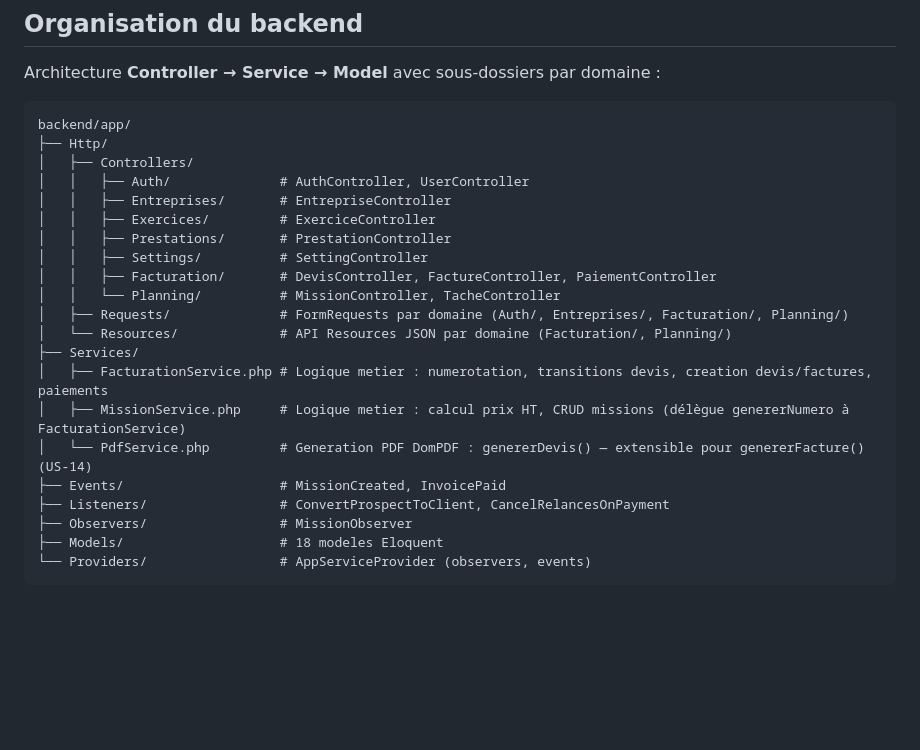
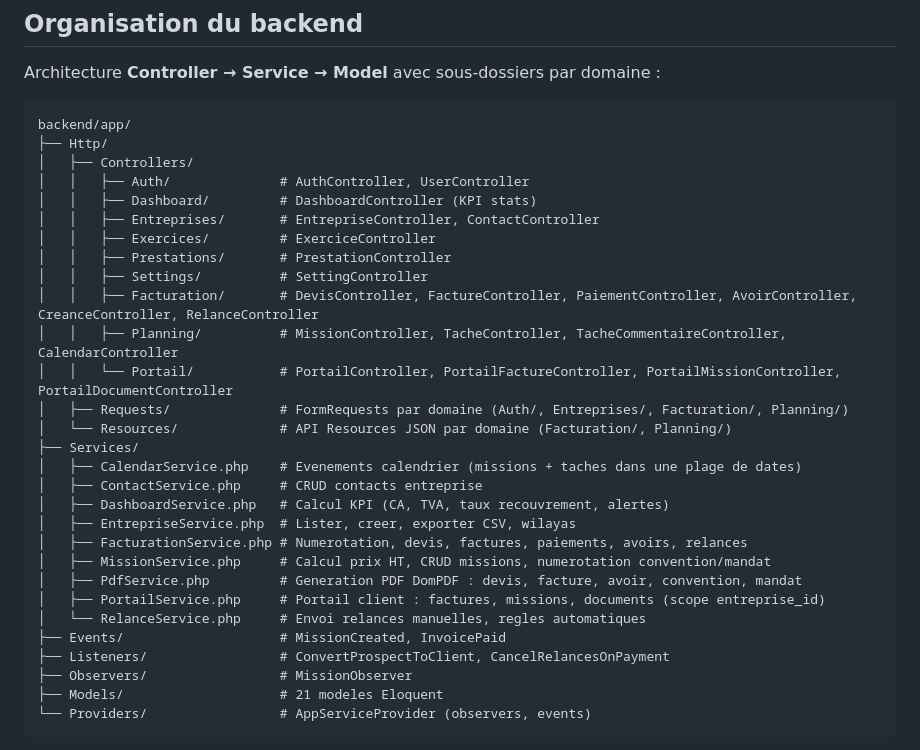
Before and after one commit to amine-cheraitia/LedgeApp, a Markdown page: docs/ARCHITECTURE.md, the part around the change. Rendered like a GitHub page; blank space fills up the shorter version.

Commit message:
docs: mise a jour CONTEXT + ARCHITECTURE (modeles, services, controllers portail)

````diff
--- a/docs/ARCHITECTURE.md
+++ b/docs/ARCHITECTURE.md
@@ -45,22 +45,30 @@ backend/app/
 ├── Http/
 │   ├── Controllers/
 │   │   ├── Auth/              # AuthController, UserController
-│   │   ├── Entreprises/       # EntrepriseController
+│   │   ├── Dashboard/         # DashboardController (KPI stats)
+│   │   ├── Entreprises/       # EntrepriseController, ContactController
 │   │   ├── Exercices/         # ExerciceController
 │   │   ├── Prestations/       # PrestationController
 │   │   ├── Settings/          # SettingController
-│   │   ├── Facturation/       # DevisController, FactureController, PaiementController
-│   │   └── Planning/          # MissionController, TacheController
+│   │   ├── Facturation/       # DevisController, FactureController, PaiementController, AvoirController, CreanceController, RelanceController
+│   │   ├── Planning/          # MissionController, TacheController, TacheCommentaireController, CalendarController
+│   │   └── Portail/           # PortailController, PortailFactureController, PortailMissionController, PortailDocumentController
 │   ├── Requests/              # FormRequests par domaine (Auth/, Entreprises/, Facturation/, Planning/)
 │   └── Resources/             # API Resources JSON par domaine (Facturation/, Planning/)
 ├── Services/
-│   ├── FacturationService.php # Logique metier : numerotation, transitions devis, creation devis/factures, paiements
-│   ├── MissionService.php     # Logique metier : calcul prix HT, CRUD missions (délègue genererNumero à FacturationService)
-│   └── PdfService.php         # Generation PDF DomPDF : genererDevis() — extensible pour genererFacture() (US-14)
+│   ├── CalendarService.php    # Evenements calendrier (missions + taches dans une plage de dates)
+│   ├── ContactService.php     # CRUD contacts entreprise
+│   ├── DashboardService.php   # Calcul KPI (CA, TVA, taux recouvrement, alertes)
+│   ├── EntrepriseService.php  # Lister, creer, exporter CSV, wilayas
+│   ├── FacturationService.php # Numerotation, devis, factures, paiements, avoirs, relances
+│   ├── MissionService.php     # Calcul prix HT, CRUD missions, numerotation convention/mandat
+│   ├── PdfService.php         # Generation PDF DomPDF : devis, facture, avoir, convention, mandat
+│   ├── PortailService.php     # Portail client : factures, missions, documents (scope entreprise_id)
+│   └── RelanceService.php     # Envoi relances manuelles, regles automatiques
 ├── Events/                    # MissionCreated, InvoicePaid
 ├── Listeners/                 # ConvertProspectToClient, CancelRelancesOnPayment
 ├── Observers/                 # MissionObserver
-├── Models/                    # 18 modeles Eloquent
+├── Models/                    # 21 modeles Eloquent
 └── Providers/                 # AppServiceProvider (observers, events)
 ```
 
````
Also changed, not shown: docs/CONTEXT.md (+4 -4 lines).
